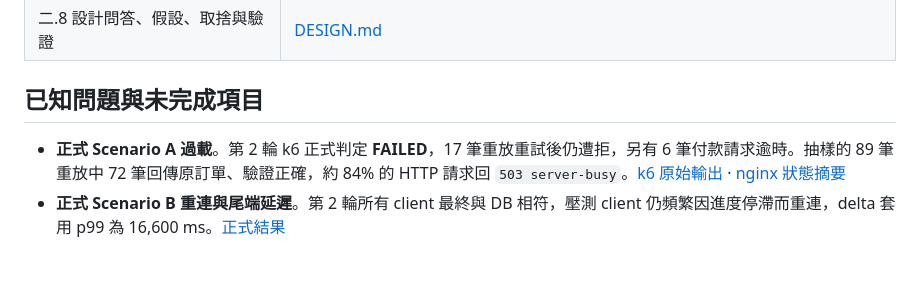
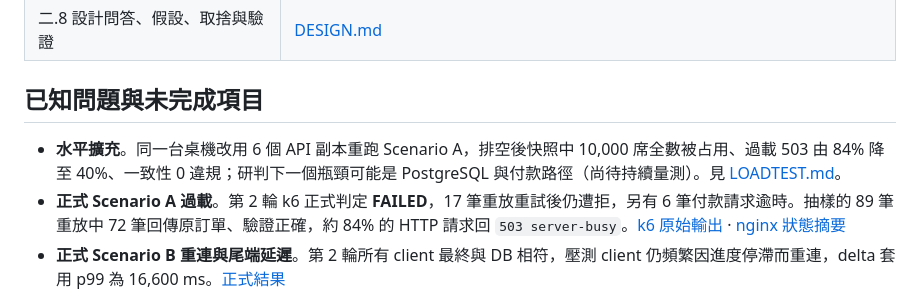
Before and after one commit to kaiser0421/wy-project, a Markdown page: README.md, the part around the change. Drawn GitHub-style; blank space fills up the shorter version.

```diff
--- a/README.md
+++ b/README.md
@@ -161,6 +161,7 @@ TICKETING_SMOKE_ORIGIN=http://localhost:8080 TICKETING_SMOKE_EVENT_ID=123 \
 
 ## 已知問題與未完成項目
 
+- **水平擴充**。同一台桌機改用 6 個 API 副本重跑 Scenario A，排空後快照中 10,000 席全數被占用、過載 503 由 84% 降至 40%、一致性 0 違規；研判下一個瓶頸可能是 PostgreSQL 與付款路徑（尚待持續量測）。見 [LOADTEST.md](LOADTEST.md#7-瓶頸分析)。
 - **正式 Scenario A 過載**。第 2 輪 k6 正式判定 **FAILED**，17 筆重放重試後仍遭拒，另有 6 筆付款請求逾時。抽樣的 89 筆重放中 72 筆回傳原訂單、驗證正確，約 84% 的 HTTP 請求回 `503 server-busy`。[k6 原始輸出](docs/evidence/loadtest-run2-20261121/a/k6-summary.json) · [nginx 狀態摘要](docs/evidence/loadtest-run2-20261121/a/nginx-summary.txt)
 - **正式 Scenario B 重連與尾端延遲**。第 2 輪所有 client 最終與 DB 相符，壓測 client 仍頻繁因進度停滯而重連，delta 套用 p99 為 16,600 ms。[正式結果](LOADTEST.md#3-scenario-b)
 - **筆電壓測**。在 2 核心／4 執行緒的 MacBook 上，3,000 VUs 與服務同機造成 CPU 飽和。多數請求收到快速的 `503 server-busy` 或 client timeout，約 86–95 req/s，SQL 平均耗時受競爭影響約 35–170 ms。該次一致性檢查未發現超賣。
```
Also changed, not shown: LOADTEST.md (+19 -1 lines), docs/evidence/loadtest-run3-6replicas-20261121/docker-stats-during-a.png (added), docs/evidence/loadtest-run3-6replicas-20261121/monitoring-during-a.png (added), 9 other files.
